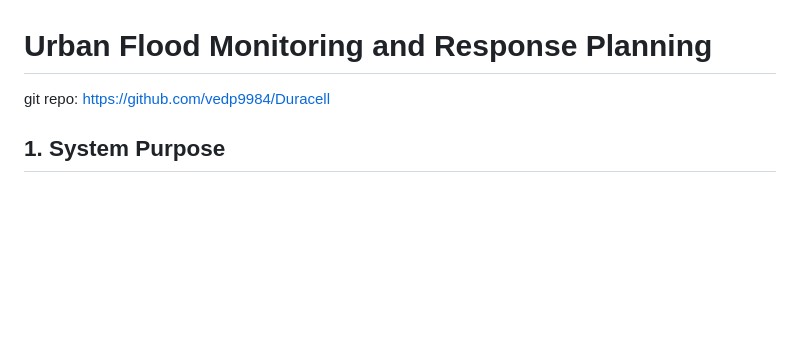
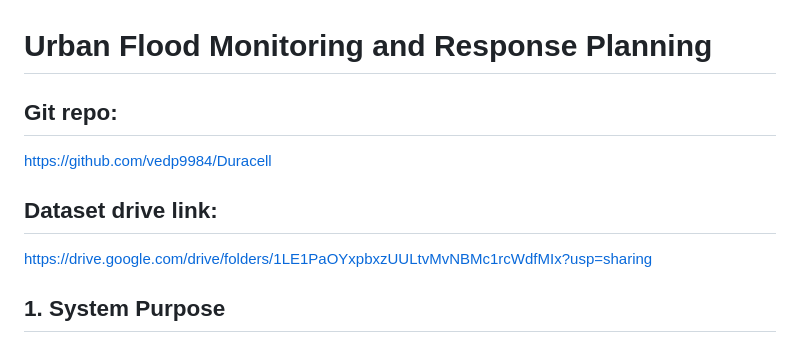
Before and after one commit to Vedp9984/Duracell, a Markdown page: README.md, the part around the change. GitHub-like rendering; blank space fills up the shorter version.

Commit message:
Update README with dataset drive link
Added dataset drive link to the README.

```diff
--- a/README.md
+++ b/README.md
@@ -1,5 +1,9 @@
 #  Urban Flood Monitoring and Response Planning
-git repo: https://github.com/vedp9984/Duracell
+
+## Git repo:
+https://github.com/vedp9984/Duracell
+## Dataset drive link:
+ https://drive.google.com/drive/folders/1LE1PaOYxpbxzUULtvMvNBMc1rcWdfMIx?usp=sharing
 ## 1. System Purpose
 
 It is a geospatial decision-support system for urban flood monitoring, dynamic risk visualization, and emergency facility planning.
```
